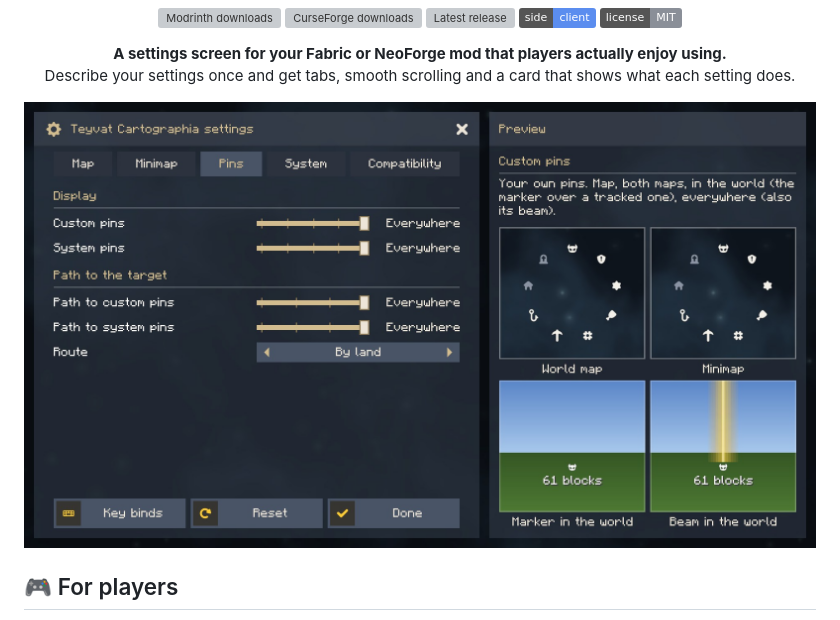
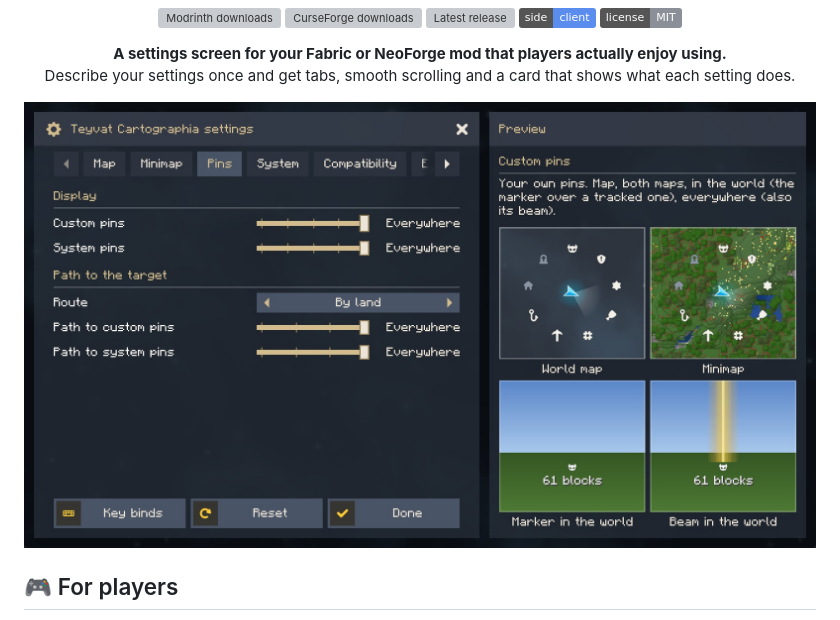
Before and after one commit to Tapacywka/actually-amazing-config-screen, a Markdown page: README.md, the part around the change. Rendered like a GitHub page; pictures changed too: .github/images/settings-card.jpg (added); badges without logos; grey boxes are pictures that could not be loaded.

```diff
--- a/README.md
+++ b/README.md
@@ -16,7 +16,7 @@
 </p>
 
 <p align="center">
-  <img src="https://raw.githubusercontent.com/Tapacywka/actually-amazing-config-screen/main/.github/images/card.jpg" alt="A settings screen with tabs and the card explaining the setting under the pointer" width="100%">
+  <img src="https://raw.githubusercontent.com/Tapacywka/actually-amazing-config-screen/main/.github/images/settings-card.jpg" alt="A settings screen with tabs and the card explaining the setting under the pointer" width="100%">
 </p>
 
 <h2 id="players">🎮 For players</h2>
```
Also changed, not shown: .github/readme/README_Modrinth.md (+1 -1 lines).
